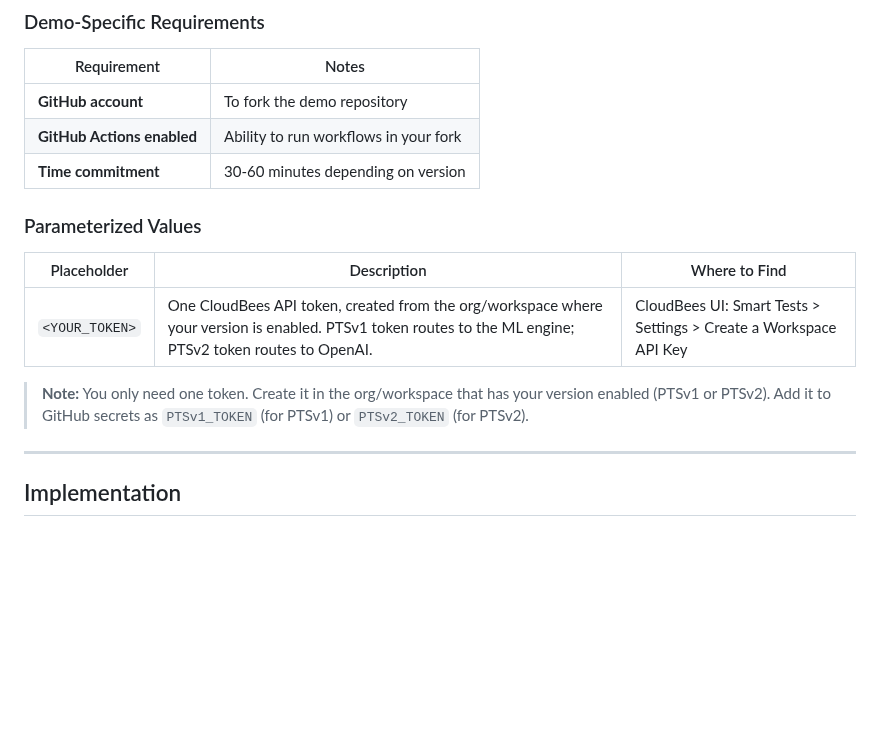
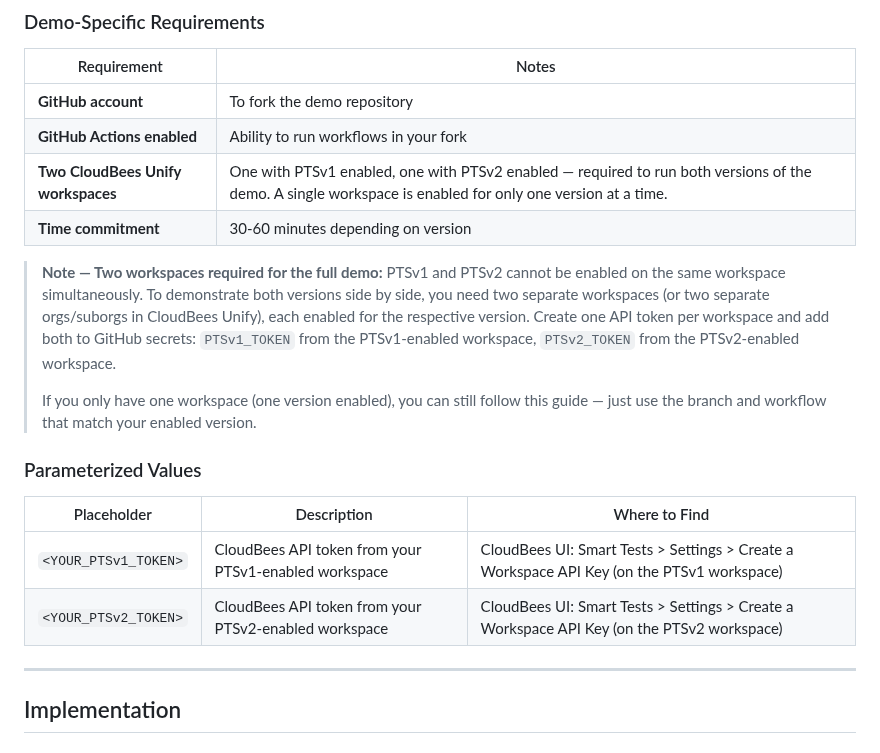
Before and after one commit to dnarlakanti-IN-297/smart-tests-robot-demo-standalone, a Markdown page: ISP_SMART_TESTS_ROBOT.md, the part around the change. Drawn GitHub-style; blank space fills up the shorter version.

Commit message:
Sync ISP_SMART_TESTS_ROBOT.md from main
Co-Authored-By: Claude Sonnet 4.6 <noreply@anthropic.com>

```diff
--- a/ISP_SMART_TESTS_ROBOT.md
+++ b/ISP_SMART_TESTS_ROBOT.md
@@ -211,15 +211,19 @@ The repository includes three demo branches — full-suite and quick variants:
 |---|---|
 | **GitHub account** | To fork the demo repository |
 | **GitHub Actions enabled** | Ability to run workflows in your fork |
+| **Two CloudBees Unify workspaces** | One with PTSv1 enabled, one with PTSv2 enabled — required to run both versions of the demo. A single workspace is enabled for only one version at a time. |
 | **Time commitment** | 30-60 minutes depending on version |
+
+> **Note — Two workspaces required for the full demo:** PTSv1 and PTSv2 cannot be enabled on the same workspace simultaneously. To demonstrate both versions side by side, you need two separate workspaces (or two separate orgs/suborgs in CloudBees Unify), each enabled for the respective version. Create one API token per workspace and add both to GitHub secrets: `PTSv1_TOKEN` from the PTSv1-enabled workspace, `PTSv2_TOKEN` from the PTSv2-enabled workspace.
+>
+> If you only have one workspace (one version enabled), you can still follow this guide — just use the branch and workflow that match your enabled version.
 
 ### Parameterized Values
 
 | Placeholder | Description | Where to Find |
 |---|---|---|
-| `<YOUR_TOKEN>` | One CloudBees API token, created from the org/workspace where your version is enabled. PTSv1 token routes to the ML engine; PTSv2 token routes to OpenAI. | CloudBees UI: Smart Tests > Settings > Create a Workspace API Key |
-
-> **Note:** You only need one token. Create it in the org/workspace that has your version enabled (PTSv1 or PTSv2). Add it to GitHub secrets as `PTSv1_TOKEN` (for PTSv1) or `PTSv2_TOKEN` (for PTSv2).
+| `<YOUR_PTSv1_TOKEN>` | CloudBees API token from your PTSv1-enabled workspace | CloudBees UI: Smart Tests > Settings > Create a Workspace API Key (on the PTSv1 workspace) |
+| `<YOUR_PTSv2_TOKEN>` | CloudBees API token from your PTSv2-enabled workspace | CloudBees UI: Smart Tests > Settings > Create a Workspace API Key (on the PTSv2 workspace) |
 
 ---
 
```
